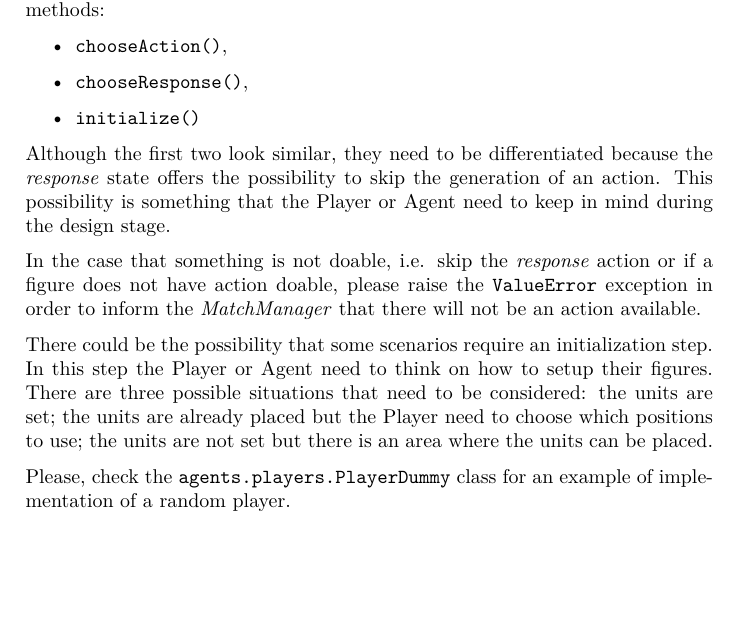
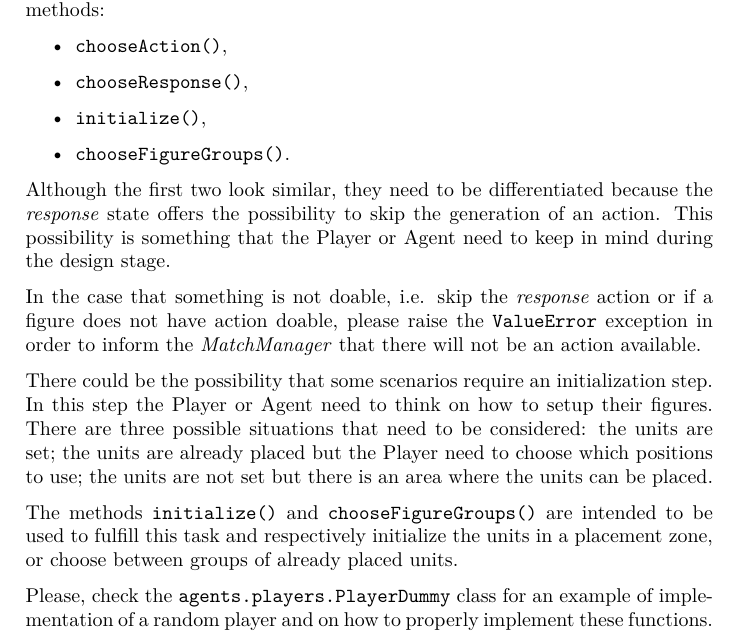
Before and after one commit to IDSIA/NewTechnoWar, a LaTeX document (docs/dev.guide.tex): part of page 7 of 8, cut so that both start at the same text, the shorter picture padded with empty space. Compiled offline with pdfLaTeX.

Commit message:
Updated dev guide.

```diff
--- a/docs/dev.guide.tex
+++ b/docs/dev.guide.tex
@@ -203,7 +203,8 @@
 	\begin{itemize}
 		\item \texttt{chooseAction()},
 		\item \texttt{chooseResponse()},
-		\item \texttt{initialize()}
+		\item \texttt{initialize()},
+		\item \texttt{chooseFigureGroups()}.
 	\end{itemize}
 
 	Although the first two look similar, they need to be differentiated because the \textit{response} state offers the possibility to skip the generation of an action. This possibility is something that the Player or Agent need to keep in mind during the design stage.
@@ -212,7 +213,9 @@
 
 	There could be the possibility that some scenarios require an initialization step. In this step the Player or Agent need to think on how to setup their figures. There are three possible situations that need to be considered: the units are set; the units are already placed but the Player need to choose which positions to use; the units are not set but there is an area where the units can be placed.
 
-	Please, check the \texttt{agents.players.PlayerDummy} class for an example of implementation of a random player.
+	The methods \texttt{initialize()} and \texttt{chooseFigureGroups()} are intended to be used to fulfill this task and respectively initialize the units in a placement zone, or choose between groups of already placed units.
+
+	Please, check the \texttt{agents.players.PlayerDummy} class for an example of implementation of a random player and on how to properly implement these functions.
 
 	% ---------------------------------------------------------------------------------------------------------
 
```
Also changed, not shown: docs/dev.guide.pdf.
